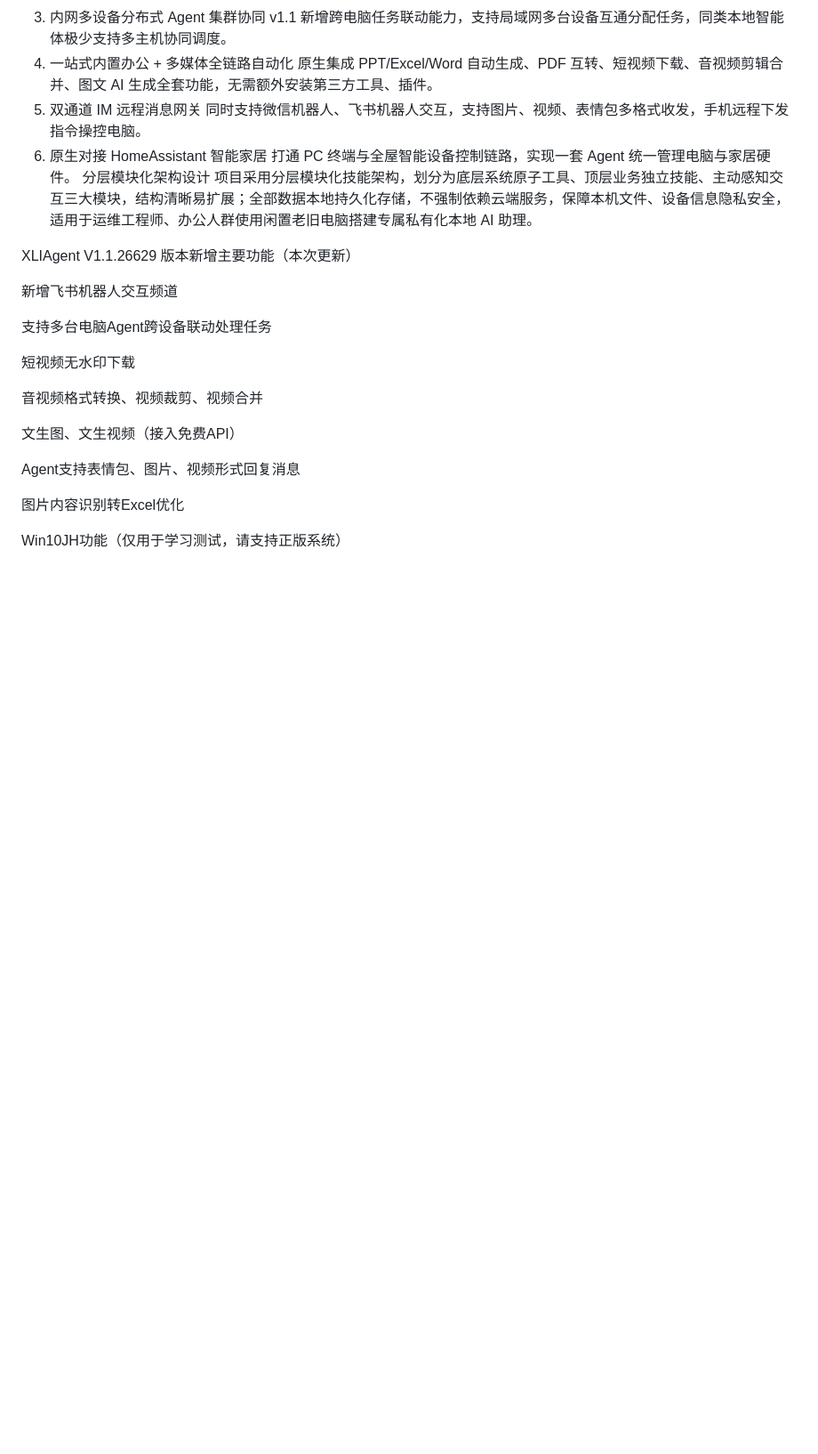
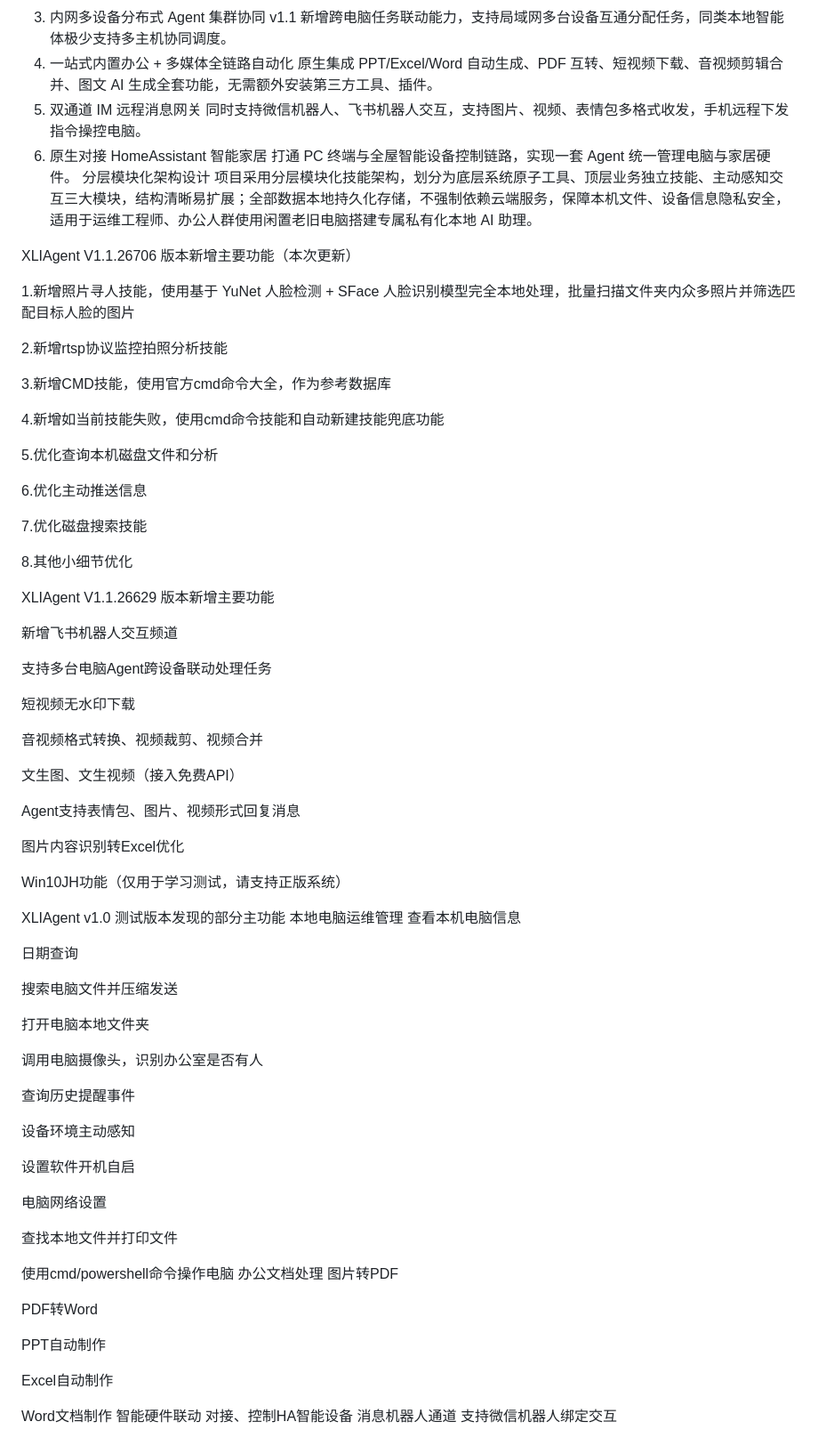
Before and after one commit to latiaoge/latiaoge.github.io, a Markdown page: README.md, the part around the change. Shown at 89% size. Drawn GitHub-style; blank space fills up the shorter version.

```diff
--- a/README.md
+++ b/README.md
@@ -17,7 +17,27 @@ v1.1 新增跨电脑任务联动能力，支持局域网多台设备互通分配
 分层模块化架构设计
 项目采用分层模块化技能架构，划分为底层系统原子工具、顶层业务独立技能、主动感知交互三大模块，结构清晰易扩展；全部数据本地持久化存储，不强制依赖云端服务，保障本机文件、设备信息隐私安全，适用于运维工程师、办公人群使用闲置老旧电脑搭建专属私有化本地 AI 助理。
 
-XLIAgent V1.1.26629 版本新增主要功能（本次更新）
+
+XLIAgent V1.1.26706 版本新增主要功能（本次更新）
+
+1.新增照片寻人技能，使用基于 YuNet 人脸检测 + SFace 人脸识别模型完全本地处理，批量扫描文件夹内众多照片并筛选匹配目标人脸的图片
+
+2.新增rtsp协议监控拍照分析技能
+
+3.新增CMD技能，使用官方cmd命令大全，作为参考数据库
+
+4.新增如当前技能失败，使用cmd命令技能和自动新建技能兜底功能
+
+5.优化查询本机磁盘文件和分析
+
+6.优化主动推送信息
+
+7.优化磁盘搜索技能
+
+8.其他小细节优化
+
+
+XLIAgent V1.1.26629 版本新增主要功能
 
 新增飞书机器人交互频道
 
@@ -34,3 +54,42 @@ Agent支持表情包、图片、视频形式回复消息
 图片内容识别转Excel优化
 
 Win10JH功能（仅用于学习测试，请支持正版系统）
+
+
+XLIAgent v1.0 测试版本发现的部分主功能
+本地电脑运维管理
+查看本机电脑信息
+
+日期查询
+
+搜索电脑文件并压缩发送
+
+打开电脑本地文件夹
+
+调用电脑摄像头，识别办公室是否有人
+
+查询历史提醒事件
+
+设备环境主动感知
+
+设置软件开机自启
+
+电脑网络设置
+
+查找本地文件并打印文件
+
+使用cmd/powershell命令操作电脑
+办公文档处理
+图片转PDF
+
+PDF转Word
+
+PPT自动制作
+
+Excel自动制作
+
+Word文档制作
+智能硬件联动
+对接、控制HA智能设备
+消息机器人通道
+支持微信机器人绑定交互
```
